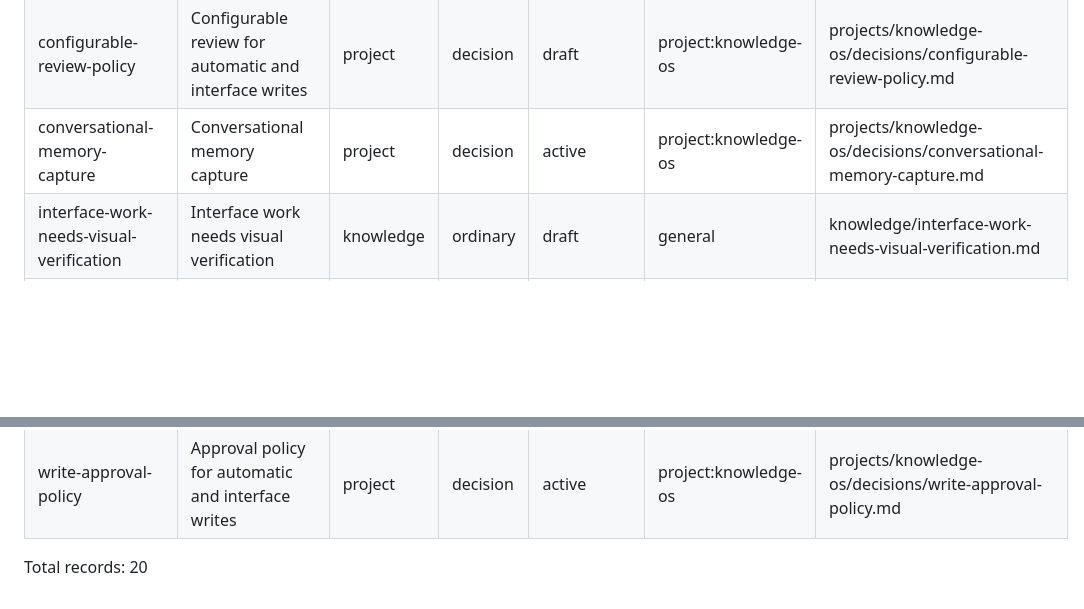
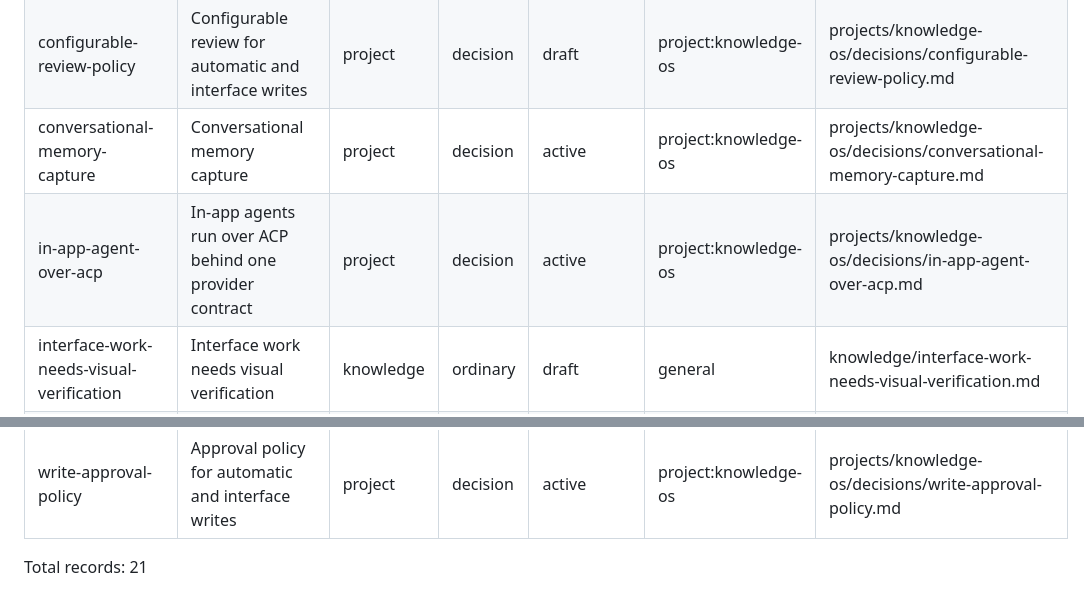
Before and after one commit to sockulags/knowledge-os, a Markdown page: indexes/catalog.md, 2 parts joined by grey strips. Drawn GitHub-style; blank space fills up the shorter version.

Commit message:
Accept the decision to run in-app agents over ACP (#90)
Co-Authored-By: Claude Opus 5.5 <noreply@anthropic.com>
Claude-Session: https://claude.ai/code/session_015qU9ufVoCBjPEPkmUZ4M4L

```diff
--- a/indexes/catalog.md
+++ b/indexes/catalog.md
@@ -7,6 +7,7 @@ Generated by `kos index`; Markdown records remain authoritative.
 | agent-access | How agents work with the knowledge base | project | decision | active | project:knowledge-os | projects/knowledge-os/decisions/agent-access.md |
 | configurable-review-policy | Configurable review for automatic and interface writes | project | decision | draft | project:knowledge-os | projects/knowledge-os/decisions/configurable-review-policy.md |
 | conversational-memory-capture | Conversational memory capture | project | decision | active | project:knowledge-os | projects/knowledge-os/decisions/conversational-memory-capture.md |
+| in-app-agent-over-acp | In-app agents run over ACP behind one provider contract | project | decision | active | project:knowledge-os | projects/knowledge-os/decisions/in-app-agent-over-acp.md |
 | interface-work-needs-visual-verification | Interface work needs visual verification | knowledge | ordinary | draft | general | knowledge/interface-work-needs-visual-verification.md |
 | knowledge-os | Knowledge OS project overview | project | ordinary | active | project:knowledge-os | projects/knowledge-os/README.md |
 | knowledge-os-architecture | Knowledge OS architecture | project | ordinary | active | project:knowledge-os | projects/knowledge-os/architecture/README.md |
@@ -25,4 +26,4 @@ Generated by `kos index`; Markdown records remain authoritative.
 | standalone-learning-direction | Keep Knowledge OS standalone, built for learning | project | decision | active | project:knowledge-os | projects/knowledge-os/decisions/standalone-learning-direction.md |
 | write-approval-policy | Approval policy for automatic and interface writes | project | decision | active | project:knowledge-os | projects/knowledge-os/decisions/write-approval-policy.md |
 
-Total records: 20
+Total records: 21
```
Also changed, not shown: 1 other file.
